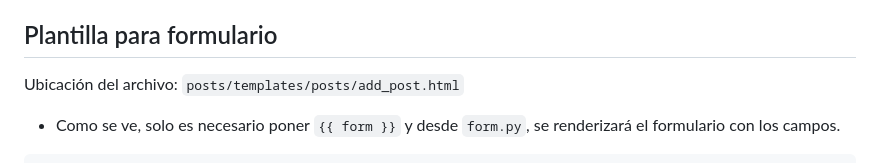
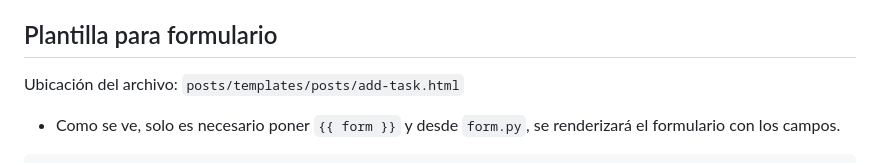
Before and after one commit to YoooKai/2DAW, a Markdown page: DSW/GUIA_DJANGO/README.md, the part around the change. Drawn GitHub-style.

```diff
--- a/DSW/GUIA_DJANGO/README.md
+++ b/DSW/GUIA_DJANGO/README.md
@@ -841,7 +841,7 @@ class EditTaskForm(forms.ModelForm):
 
  ## Plantilla para formulario
 
-Ubicación del archivo: `posts/templates/posts/add_post.html`
+Ubicación del archivo: `posts/templates/posts/add-task.html`
 - Como se ve, solo es necesario poner `{{ form }}` y desde `form.py`, se renderizará
 el formulario con los campos.
 
```
